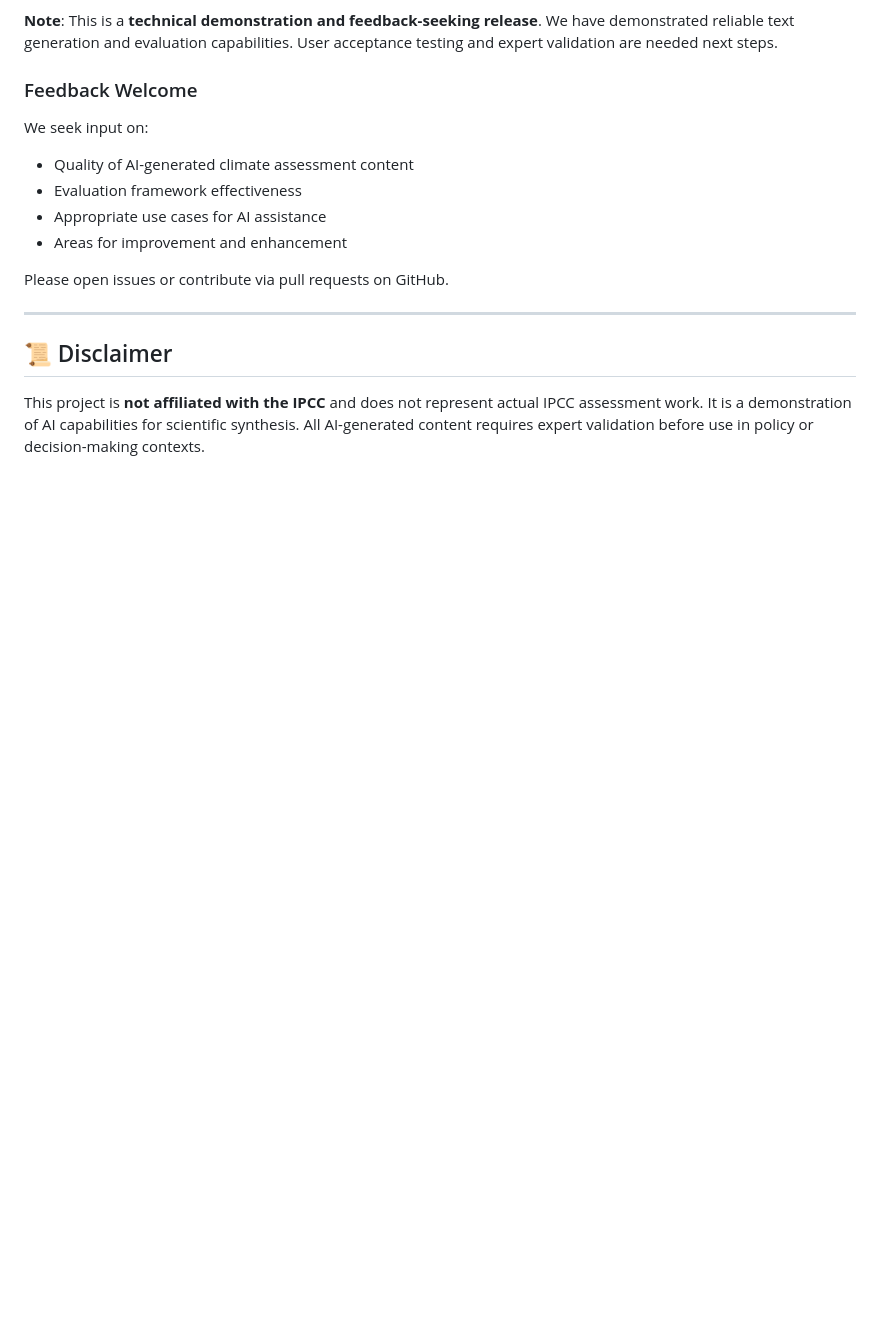
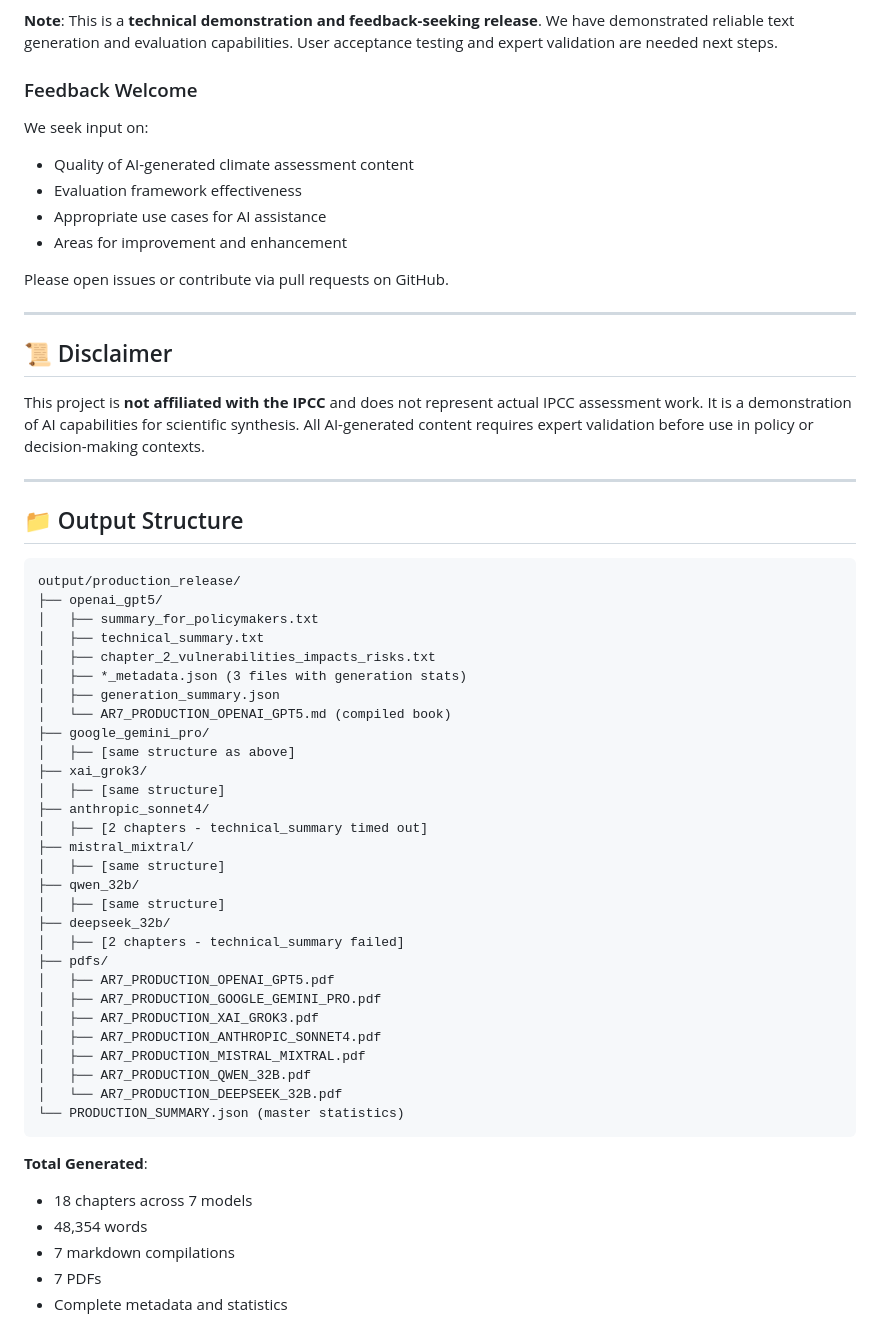
Before and after one commit to fredzannarbor/ar7-climate-assessment, a Markdown page: README.md, the part around the change. GitHub-like rendering; blank space fills up the shorter version.

Commit message:
Update README: Add output structure tree and accurate scoping

````diff
--- a/README.md
+++ b/README.md
@@ -160,3 +160,47 @@ Please open issues or contribute via pull requests on GitHub.
 ## 📜 Disclaimer
 
 This project is **not affiliated with the IPCC** and does not represent actual IPCC assessment work. It is a demonstration of AI capabilities for scientific synthesis. All AI-generated content requires expert validation before use in policy or decision-making contexts.
+
+
+---
+
+## 📁 Output Structure
+
+```
+output/production_release/
+├── openai_gpt5/
+│   ├── summary_for_policymakers.txt
+│   ├── technical_summary.txt
+│   ├── chapter_2_vulnerabilities_impacts_risks.txt
+│   ├── *_metadata.json (3 files with generation stats)
+│   ├── generation_summary.json
+│   └── AR7_PRODUCTION_OPENAI_GPT5.md (compiled book)
+├── google_gemini_pro/
+│   ├── [same structure as above]
+├── xai_grok3/
+│   ├── [same structure]
+├── anthropic_sonnet4/
+│   ├── [2 chapters - technical_summary timed out]
+├── mistral_mixtral/
+│   ├── [same structure]
+├── qwen_32b/
+│   ├── [same structure]
+├── deepseek_32b/
+│   ├── [2 chapters - technical_summary failed]
+├── pdfs/
+│   ├── AR7_PRODUCTION_OPENAI_GPT5.pdf
+│   ├── AR7_PRODUCTION_GOOGLE_GEMINI_PRO.pdf
+│   ├── AR7_PRODUCTION_XAI_GROK3.pdf
+│   ├── AR7_PRODUCTION_ANTHROPIC_SONNET4.pdf
+│   ├── AR7_PRODUCTION_MISTRAL_MIXTRAL.pdf
+│   ├── AR7_PRODUCTION_QWEN_32B.pdf
+│   └── AR7_PRODUCTION_DEEPSEEK_32B.pdf
+└── PRODUCTION_SUMMARY.json (master statistics)
+```
+
+**Total Generated**:
+- 18 chapters across 7 models
+- 48,354 words
+- 7 markdown compilations
+- 7 PDFs
+- Complete metadata and statistics
````
